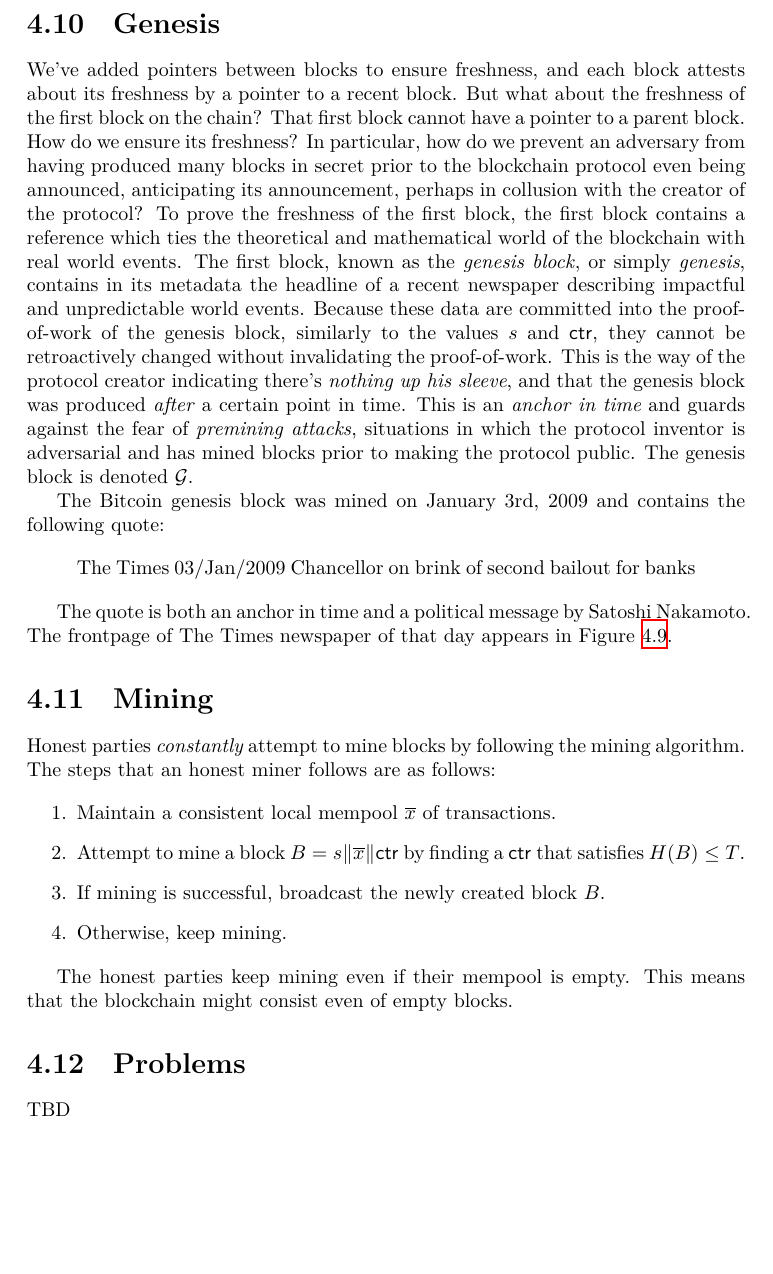
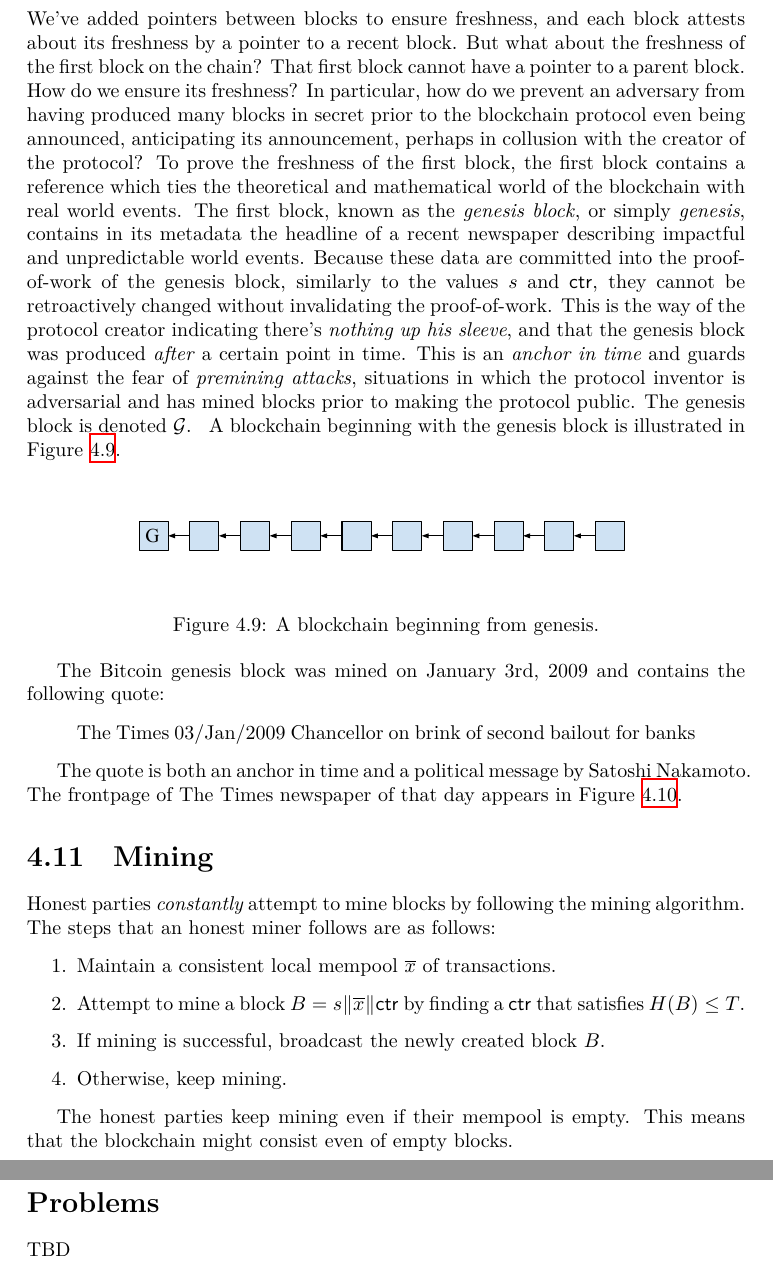
Before and after one commit to dionyziz/blockchain-book, a LaTeX thesis (blockchain-foundations.tex, which reads chapter-5.tex): part of page 60 of 128 before the commit and two parts of pages 60 and 61 of 128 after it, the two joined at a grey line, cut at the place of the change, the shorter picture padded with empty space. Compiled offline with XeLaTeX.

Commit message:
Add a figure for a blockchain from genesis

```diff
--- a/chapter-5.tex
+++ b/chapter-5.tex
@@ -601,6 +601,14 @@ of \emph{premining attacks}\index{Premining}, situations in which the protocol i
 is adversarial and has mined blocks prior to making the protocol public. The genesis
 block is denoted $\mathcal{G}$.
 \glsxtrnewsymbol[description={genesis}]{genesis}{$\mathcal{G}$}\glsadd{genesis}
+A blockchain beginning with the genesis block is illustrated in Figure~\ref{fig.genesischain}.
+
+\begin{figure}[h]
+    \centering
+    \includegraphics[width=0.7 \columnwidth,keepaspectratio]{figures/genesis-chain.pdf}
+    \caption{A blockchain beginning from genesis.}
+    \label{fig.genesischain}
+\end{figure}
 
 The Bitcoin genesis block was mined on January 3rd, 2009 and contains the following quote:
 
@@ -633,10 +641,10 @@ The steps that an honest miner follows are as follows:
 The honest parties keep mining even if their mempool is empty. This means that the blockchain
 might consist even of empty blocks.
 
-\section{Problems}
+\section*{Problems}
 TBD
 
-\section{Further Reading}
+\section*{Further Reading}
 
 Proof-of-Work was invented long before blockchains, in 1992, by Cynthia Dwork and Moni Naor
 in their seminal paper \emph{Pricing via Processing or Combatting Junk Mail}~\cite{pow} published
```
Also changed, not shown: figures/genesis-chain.pdf (added).
